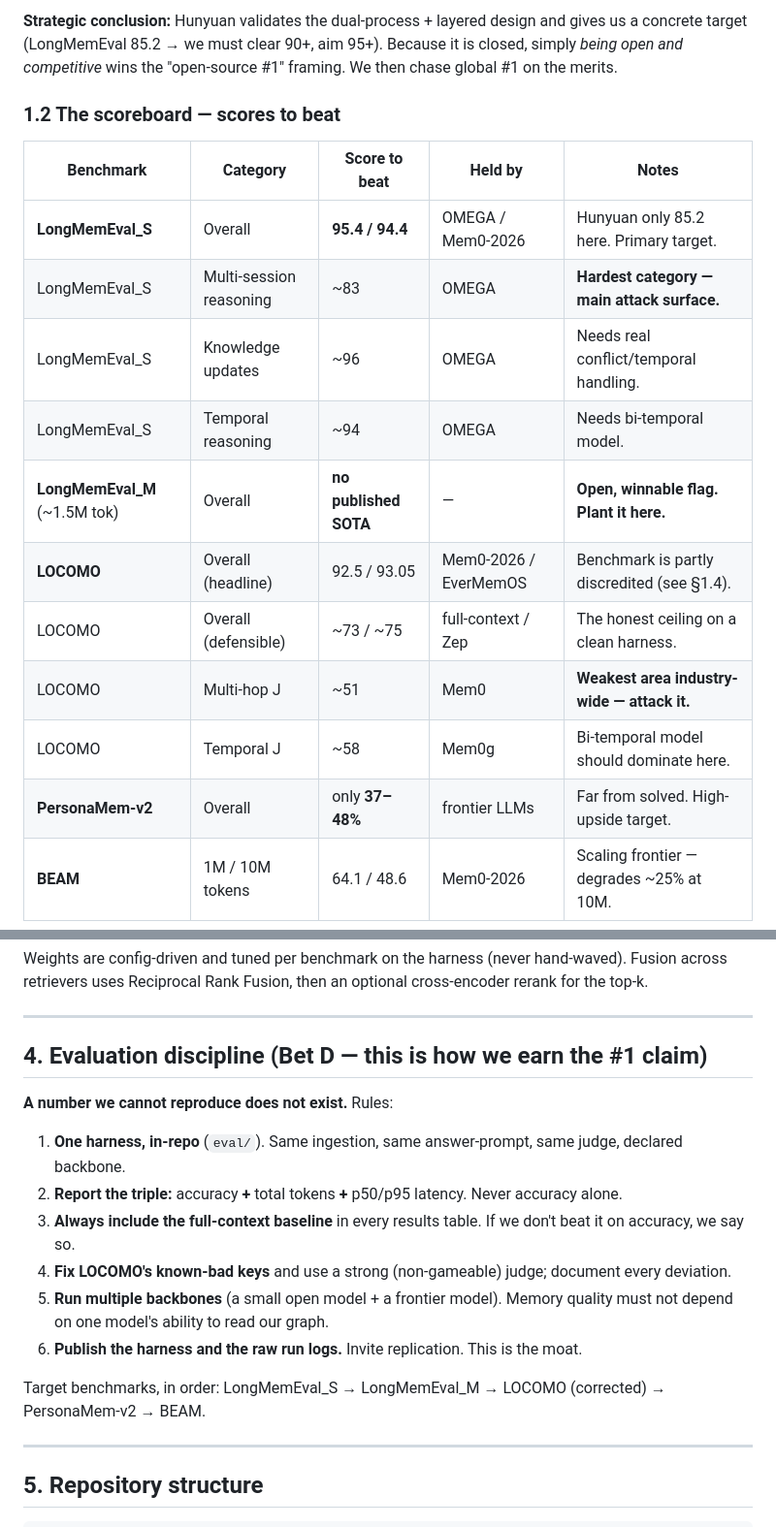
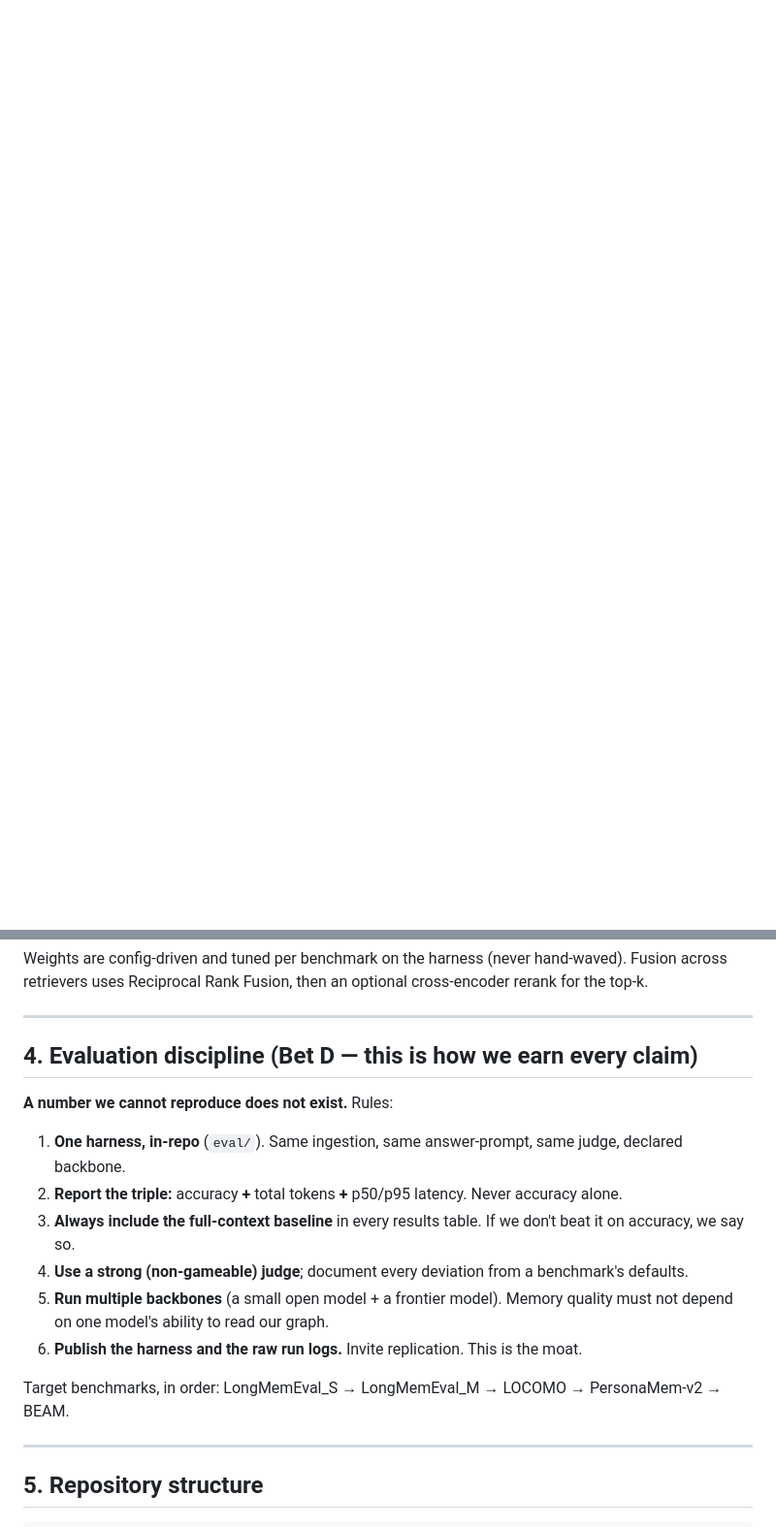
Before and after one commit to ly-wang19/engram, a Markdown page: CLAUDE.md, 2 parts joined by grey strips. Shown at 97% size. Drawn GitHub-style; blank space fills up the shorter version.

```diff
--- a/CLAUDE.md
+++ b/CLAUDE.md
@@ -41,21 +38 @@ That discipline is itself a competitive weapon (see §4).
 
-**Strategic conclusion:** Hunyuan validates the dual-process + layered design and gives us a concrete
-target (LongMemEval 85.2 → we must clear 90+, aim 95+). Because it is closed, simply *being open and
-competitive* wins the "open-source #1" framing. We then chase global #1 on the merits.
-
-### 1.2 The scoreboard — scores to beat
-
-| Benchmark | Category | Score to beat | Held by | Notes |
-|---|---|---|---|---|
-| **LongMemEval_S** | Overall | **95.4 / 94.4** | OMEGA / Mem0-2026 | Hunyuan only 85.2 here. Primary target. |
-| LongMemEval_S | Multi-session reasoning | ~83 | OMEGA | **Hardest category — main attack surface.** |
-| LongMemEval_S | Knowledge updates | ~96 | OMEGA | Needs real conflict/temporal handling. |
-| LongMemEval_S | Temporal reasoning | ~94 | OMEGA | Needs bi-temporal model. |
-| **LongMemEval_M** (~1.5M tok) | Overall | **no published SOTA** | — | **Open, winnable flag. Plant it here.** |
-| **LOCOMO** | Overall (headline) | 92.5 / 93.05 | Mem0-2026 / EverMemOS | Benchmark is partly discredited (see §1.4). |
-| LOCOMO | Overall (defensible) | ~73 / ~75 | full-context / Zep | The honest ceiling on a clean harness. |
-| LOCOMO | Multi-hop J | ~51 | Mem0 | **Weakest area industry-wide — attack it.** |
-| LOCOMO | Temporal J | ~58 | Mem0g | Bi-temporal model should dominate here. |
-| **PersonaMem-v2** | Overall | only **37–48%** | frontier LLMs | Far from solved. High-upside target. |
-| **BEAM** | 1M / 10M tokens | 64.1 / 48.6 | Mem0-2026 | Scaling frontier — degrades ~25% at 10M. |
-
@@ -195,7 +147,7 @@ retrievers uses Reciprocal Rank Fusion, then an optional cross-encoder rerank fo
 
 ---
 
-## 4. Evaluation discipline (Bet D — this is how we earn the #1 claim)
+## 4. Evaluation discipline (Bet D — this is how we earn every claim)
 
 **A number we cannot reproduce does not exist.** Rules:
 
@@ -203,12 +155,12 @@ retrievers uses Reciprocal Rank Fusion, then an optional cross-encoder rerank fo
 2. **Report the triple:** accuracy **+** total tokens **+** p50/p95 latency. Never accuracy alone.
 3. **Always include the full-context baseline** in every results table. If we don't beat it on accuracy,
    we say so.
-4. **Fix LOCOMO's known-bad keys** and use a strong (non-gameable) judge; document every deviation.
+4. **Use a strong (non-gameable) judge**; document every deviation from a benchmark's defaults.
 5. **Run multiple backbones** (a small open model + a frontier model). Memory quality must not depend on
    one model's ability to read our graph.
 6. **Publish the harness and the raw run logs.** Invite replication. This is the moat.
 
-Target benchmarks, in order: LongMemEval_S → LongMemEval_M → LOCOMO (corrected) → PersonaMem-v2 → BEAM.
+Target benchmarks, in order: LongMemEval_S → LongMemEval_M → LOCOMO → PersonaMem-v2 → BEAM.
 
 ---
 
```
Also changed, not shown: other parts of CLAUDE.md (+60 -92 lines).
